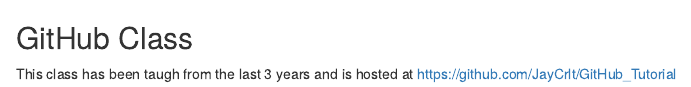
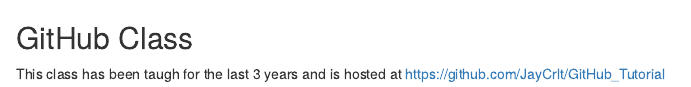
Before and after one commit to nuriateixidolab/nuriateixidolab.github.io, an R Markdown document (Documents/Alice Mirasole/README.Rmd): the page in a window 1100 px wide, from its top. Rendered offline with R 4.5, knitr and Pandoc, with nearby package versions.

Commit message:
correction

```diff
--- a/Documents/Alice Mirasole/README.Rmd
+++ b/Documents/Alice Mirasole/README.Rmd
@@ -1,3 +1,3 @@
 ## GitHub Class
 
-This class has been taugh from the last 3 years and is hosted at https://github.com/JayCrlt/GitHub_Tutorial
+This class has been taugh for the last 3 years and is hosted at https://github.com/JayCrlt/GitHub_Tutorial
```
